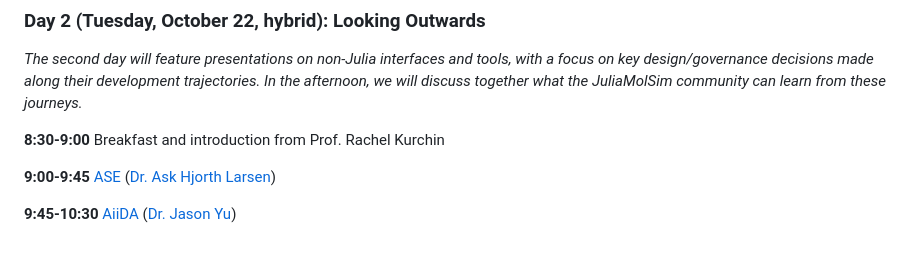
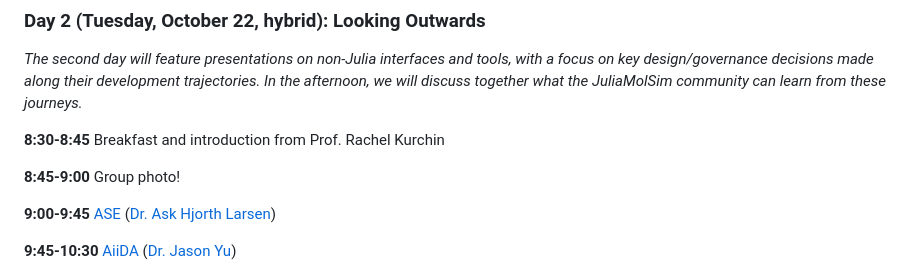
Before and after one commit to JuliaMolSim/JuliaMolSim.github.io, a Markdown page: molssi_workshop.md, the part around the change. GitHub-like rendering; blank space fills up the shorter version.

Commit message:
add group photo to agenda
Signed-off-by: Rachel Kurchin <rkurchin@cmu.edu>

```diff
--- a/molssi_workshop.md
+++ b/molssi_workshop.md
@@ -57,7 +57,9 @@ Unless otherwise noted, all activities will take place in the Bosch Spark Confer
 ### Day 2 (Tuesday, October 22, hybrid): Looking Outwards
 *The second day will feature presentations on non-Julia interfaces and tools, with a focus on key design/governance decisions made along their development trajectories. In the afternoon, we will discuss together what the JuliaMolSim community can learn from these journeys.*
 
-**8:30-9:00** Breakfast and introduction from Prof. Rachel Kurchin
+**8:30-8:45** Breakfast and introduction from Prof. Rachel Kurchin
+
+**8:45-9:00** Group photo!
 
 **9:00-9:45** [ASE](https://wiki.fysik.dtu.dk/ase/) ([Dr. Ask Hjorth Larsen](https://gitlab.com/askhl))
 
```
